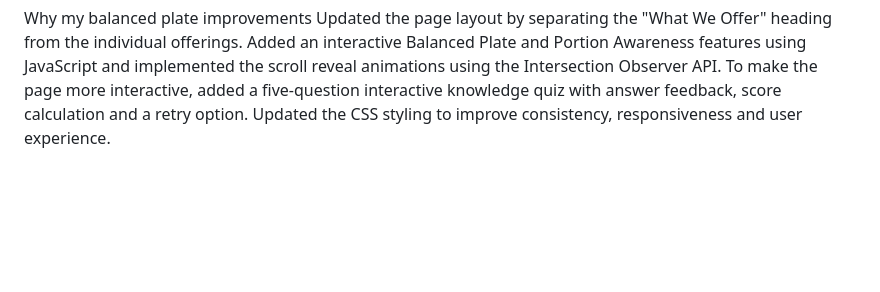
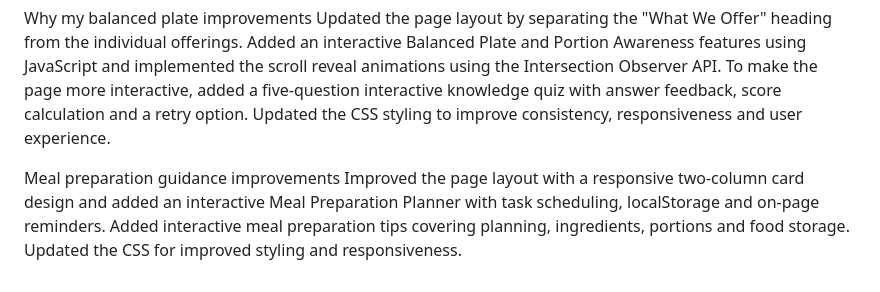
Before and after one commit to mphomahwiting-creator/mybalancedplate, a Markdown page: README.md, the part around the change. GitHub-like rendering; blank space fills up the shorter version.

Commit message:
Updated Readme
Updated the changelog section of the  Readme, by adding the changes that were made on the meal preparation guidance page.

```diff
--- a/README.md
+++ b/README.md
@@ -77,3 +77,6 @@ Improved the home page by adding the JavaScript scroll animations to the feature
 
 Why my balanced plate improvements
 Updated the page layout by separating the "What We Offer" heading from the individual offerings. Added an interactive Balanced Plate and Portion Awareness features using JavaScript and implemented the scroll reveal animations using the Intersection Observer API. To make the page more interactive, added a five-question interactive knowledge quiz with answer feedback, score calculation and a retry option. Updated the CSS styling to improve consistency, responsiveness and user experience.
+
+Meal preparation guidance improvements
+Improved the page layout with a responsive two-column card design and added an interactive Meal Preparation Planner with task scheduling, localStorage and on-page reminders. Added interactive meal preparation tips covering planning, ingredients, portions and food storage. Updated the CSS for improved styling and responsiveness.
```
